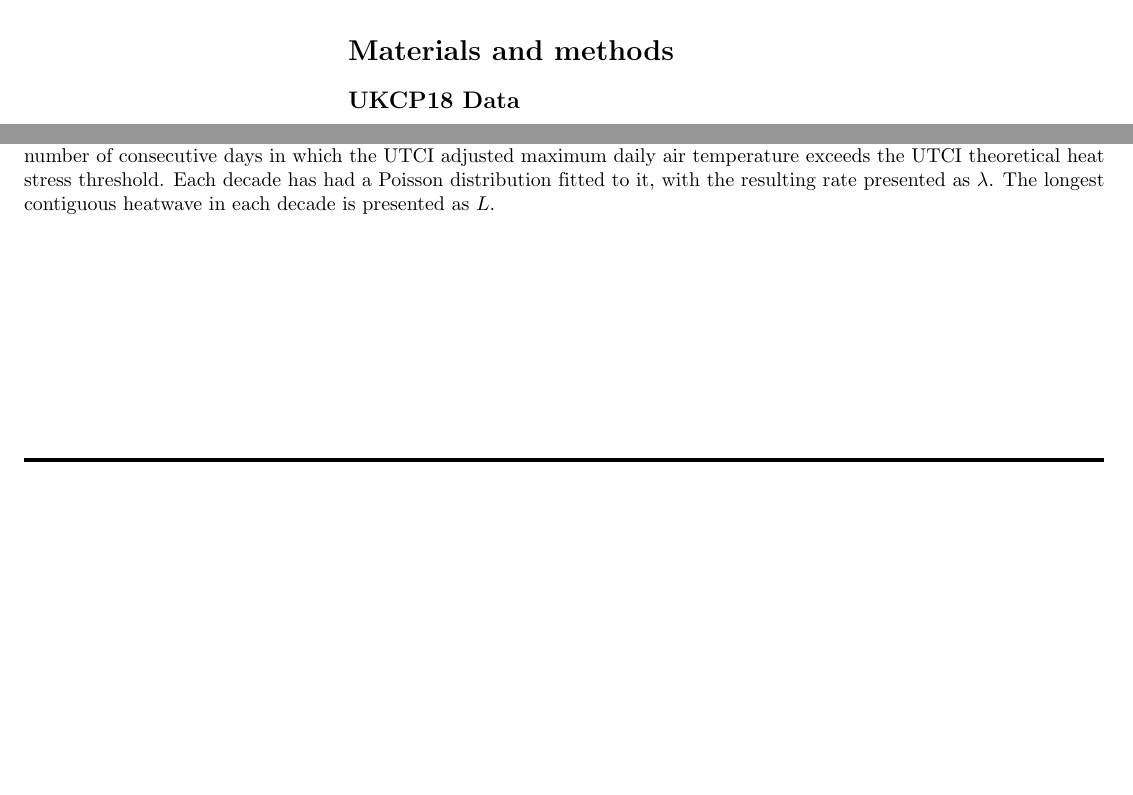
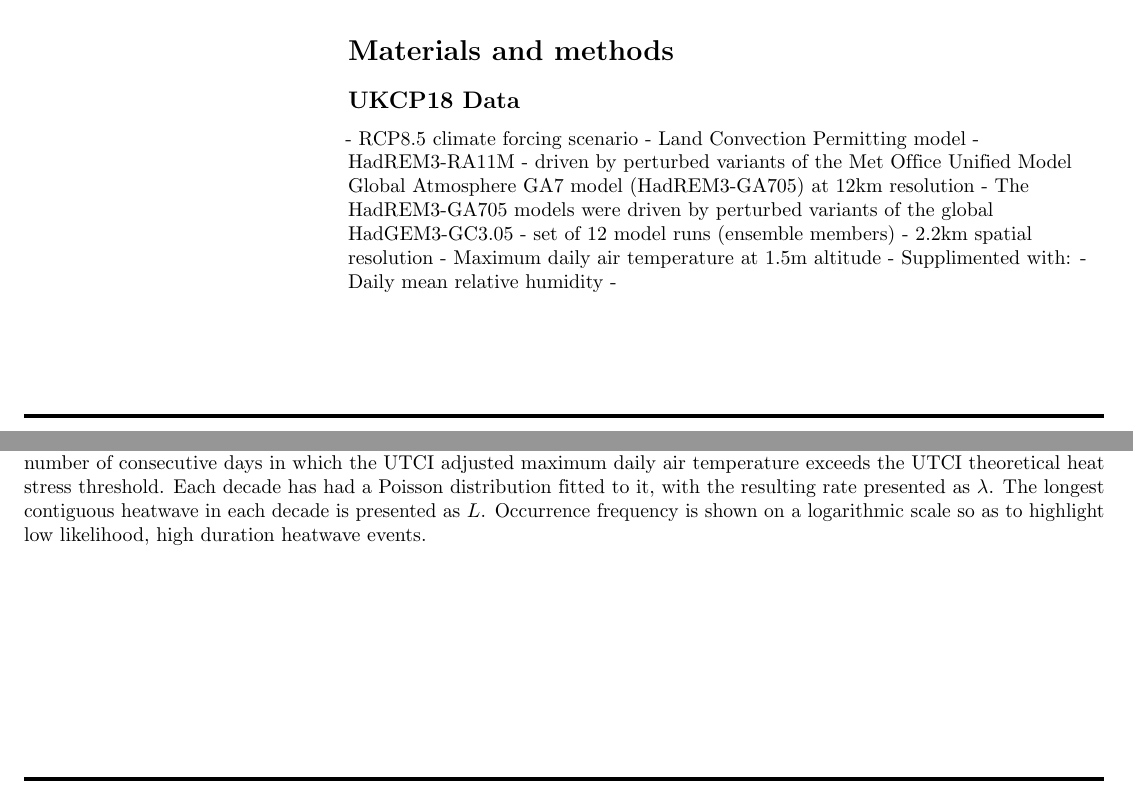
Before and after one commit to kaedonkers/phd_individualproject_report, a LaTeX document (plos_latex_template.tex): two parts of pages 1 and 8 of 8, joined at a grey line, cut so that both start at the same text, the shorter picture padded with empty space. Compiled offline with pdfLaTeX.

```diff
--- a/plos_latex_template.tex
+++ b/plos_latex_template.tex
@@ -119,6 +119,18 @@
 \section*{Materials and methods}
 
 \subsection*{UKCP18 Data}
+
+- RCP8.5 climate forcing scenario
+- Land Convection Permitting model
+    - HadREM3-RA11M
+    - driven by perturbed variants of the Met Office Unified Model Global Atmosphere GA7 model (HadREM3-GA705) at 12km resolution
+    - The HadREM3-GA705 models were driven by perturbed variants of the global HadGEM3-GC3.05
+- set of 12 model runs (ensemble members)
+- 2.2km spatial resolution
+- Maximum daily air temperature at 1.5m altitude
+- Supplimented with:
+    - Daily mean relative humidity
+    -
 
 
 \subsection*{Met Office heatwave analysis}
@@ -306,6 +318,7 @@
     Here heatwave event duration is defined as a number of consecutive days in which the maximum daily air temperature exceeds the local climatologically defined threshold.
     Each decade has had a Poisson distribution fitted to it, with the resulting rate presented as $\lambda$.
     The longest contiguous heatwave in each decade is presented as $L$.
+    Occurrence frequency is shown on a logarithmic scale so as to highlight low likelihood, high duration heatwave events.
     }
     \label{tas-poisson}
 \end{adjustwidth}
@@ -322,6 +335,7 @@
     Here heatwave event duration is defined as a number of consecutive days in which the UTCI adjusted maximum daily air temperature exceeds the local climatologically defined threshold.
     Each decade has had a Poisson distribution fitted to it, with the resulting rate presented as $\lambda$.
     The longest contiguous heatwave in each decade is presented as $L$.
+    Occurrence frequency is shown on a logarithmic scale so as to highlight low likelihood, high duration heatwave events.
     }
     \label{utci-poisson}
 \end{adjustwidth}
@@ -338,6 +352,7 @@
     Here heatwave event duration is defined as a number of consecutive days in which the UTCI adjusted maximum daily air temperature exceeds the UTCI theoretical heat stress threshold.
     Each decade has had a Poisson distribution fitted to it, with the resulting rate presented as $\lambda$.
     The longest contiguous heatwave in each decade is presented as $L$.
+    Occurrence frequency is shown on a logarithmic scale so as to highlight low likelihood, high duration heatwave events.
     }
     \label{u10-poisson}
 \end{adjustwidth}
```
Also changed, not shown: tas_poisson.pdf, u10_poisson.pdf, utci_poisson.pdf, plos_latex_template.tex (2 more changed lines).
